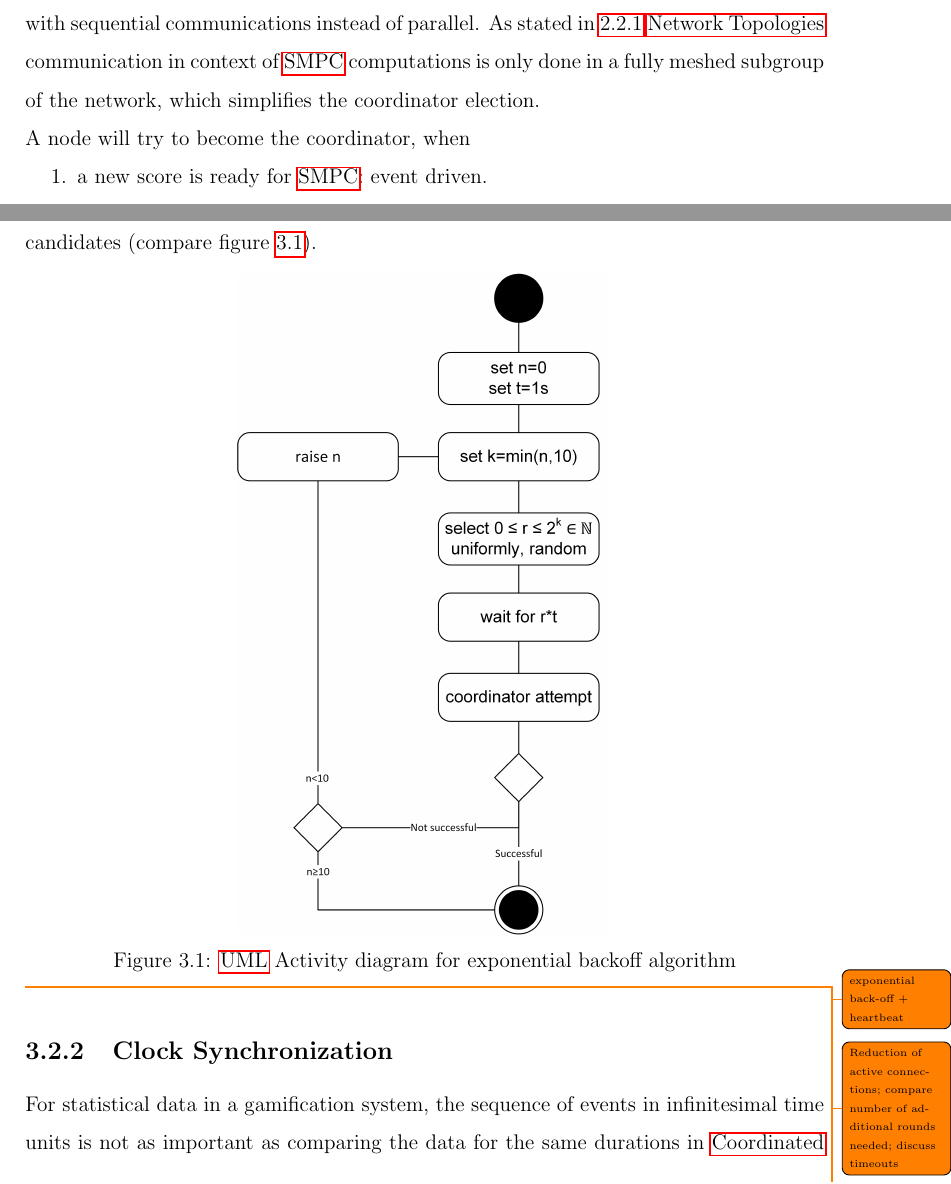
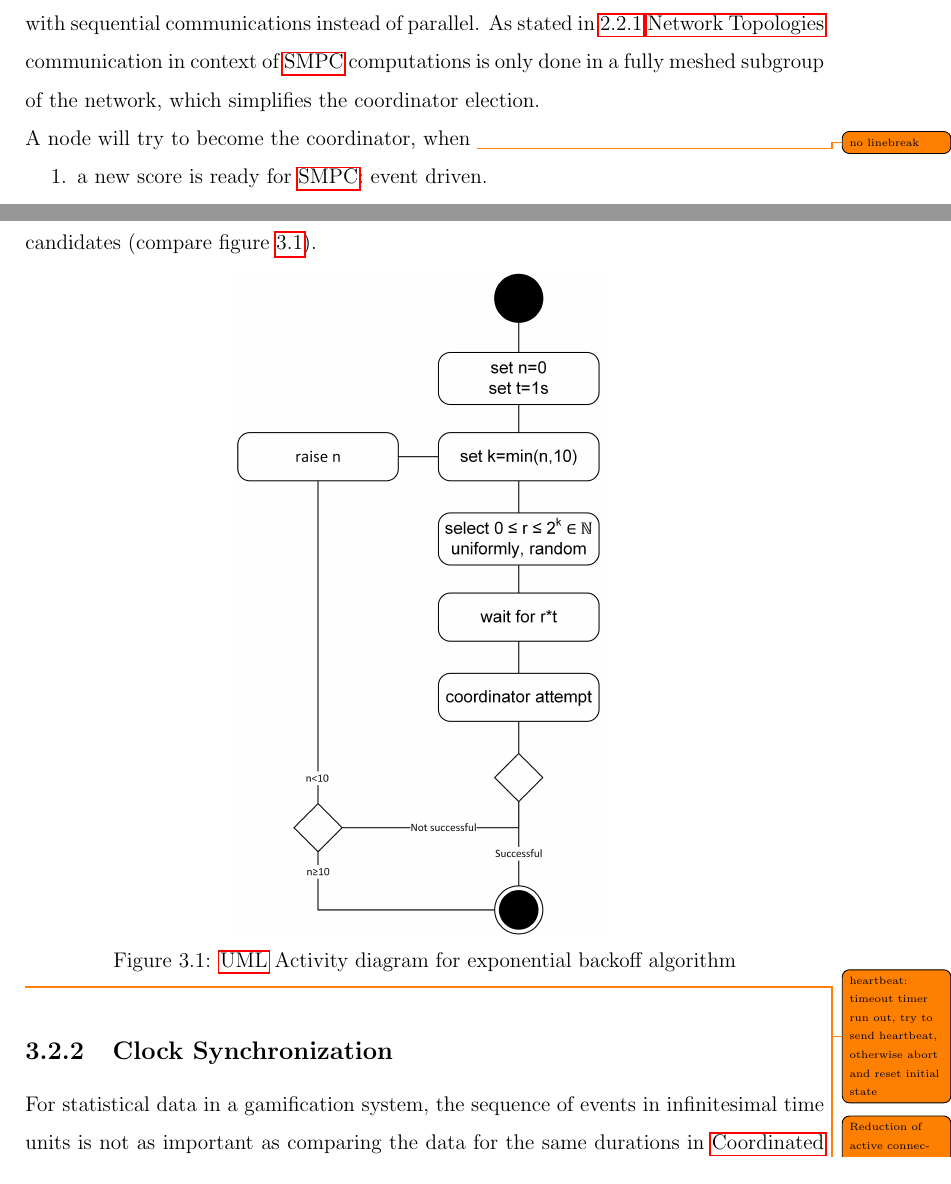
Before and after one commit to frederic-klein/thesis, a LaTeX thesis (thesis/thesis.tex): two parts of pages 25 and 26 of 35, joined at a grey line, cut so that both start at the same text. Compiled offline with pdfLaTeX.

```diff
--- a/thesis/thesis.tex
+++ b/thesis/thesis.tex
@@ -511,7 +511,7 @@
 
 		As discussed in \fullref{Implementability} fully featured \gls{MANET}s are currently not provided and mapping it completely in the application layer is beyond the scope of this thesis. Overcoming the technical limitation, the system can be build with sequential communications instead of parallel. As stated in \fullref{Network Topologies} communication in context of \gls{SMPC} computations is only done in a fully meshed subgroup of the network, which simplifies the coordinator election.
 
-		\noindent A node will try to become the coordinator, when
+		\noindent A node will try to become the coordinator, when \todo{no linebreak}
 		\vspace{-\topsep}
 		\begin{enumerate}
 			\itemsep-0.5em
@@ -527,7 +527,7 @@
 		\label{figure:coordinator exponential backoff}
 		\end{figure}
 
-		\todo{exponential back-off + heartbeat}
+		\todo{heartbeat: timeout timer run out, try to send heartbeat, otherwise abort and reset initial state}
 
 		\todo{Reduction of active connections; compare number of additional rounds needed; discuss timeouts}
 
```
Also changed, not shown: README.md, thesis/thesis.pdf.
